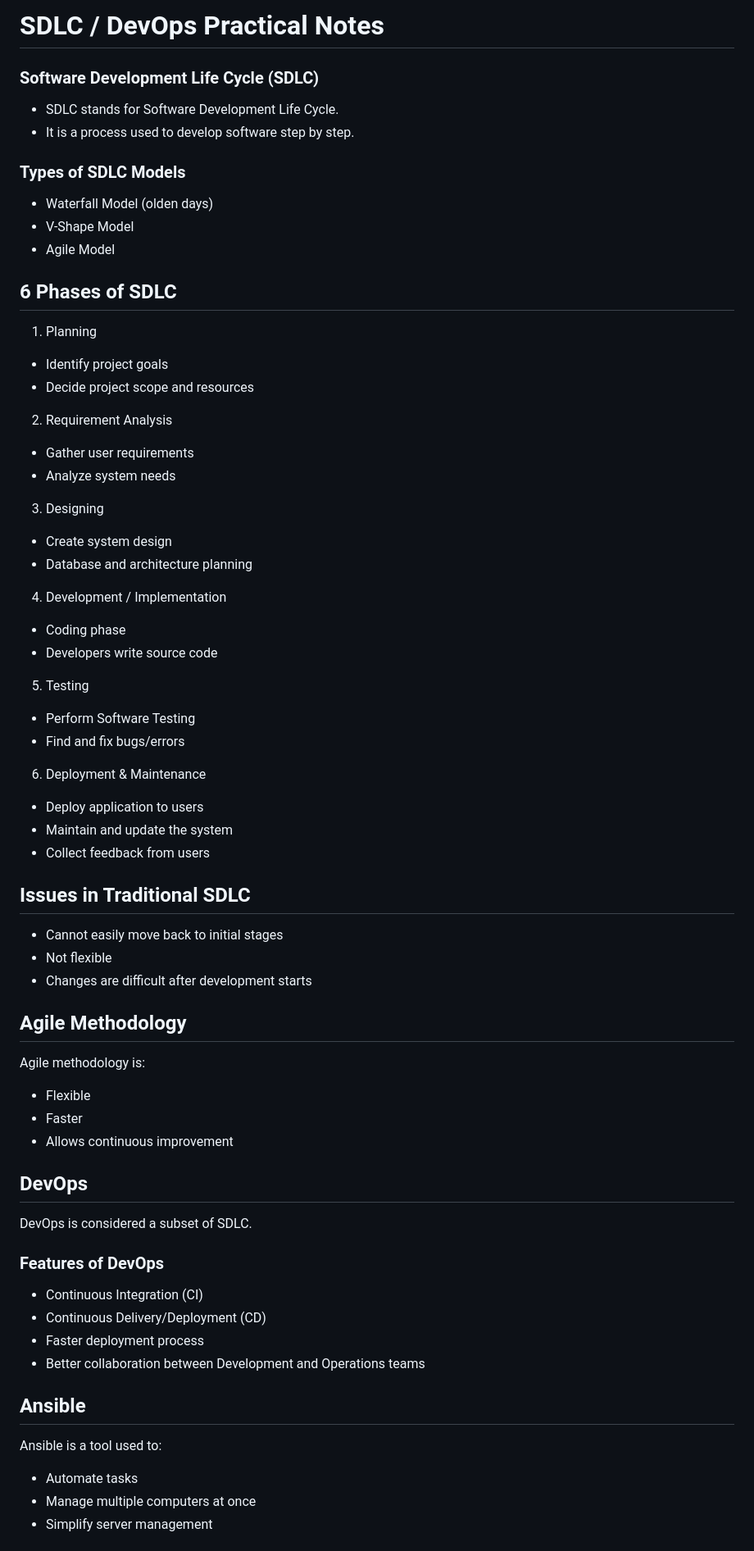
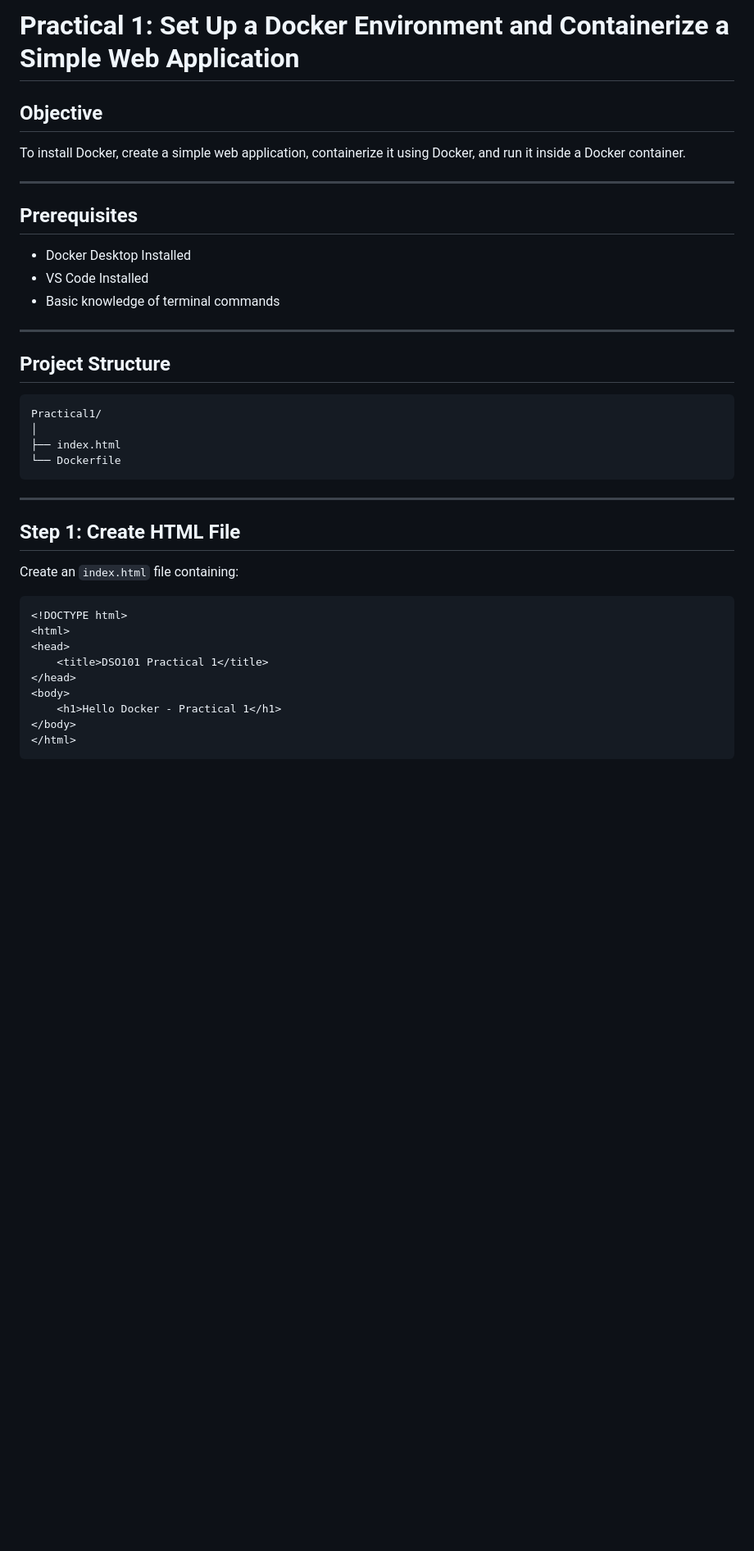
Before and after one commit to kinley2007wangmo/02250356_DSO101, a Markdown page: Practical_1/README.md, the part around one of its changes. Shown at 82% size. GitHub-like rendering; blank space fills up the shorter version.

````diff
--- a/Practical_1/README.md
+++ b/Practical_1/README.md
@@ -1,62 +1,43 @@
-# SDLC / DevOps Practical Notes
-### Software Development Life Cycle (SDLC)
-- SDLC stands for Software Development Life Cycle.
-- It is a process used to develop software step by step.
+# Practical 1: Set Up a Docker Environment and Containerize a Simple Web Application
 
-### Types of SDLC Models
-* Waterfall Model (olden days)
-* V-Shape Model
-* Agile Model
+## Objective
 
-## 6 Phases of SDLC
-1. Planning
-- Identify project goals
-- Decide project scope and resources
+To install Docker, create a simple web application, containerize it using Docker, and run it inside a Docker container.
 
-2. Requirement Analysis
-- Gather user requirements
-- Analyze system needs
+---
 
-3. Designing
-- Create system design
-- Database and architecture planning
+## Prerequisites
 
-4. Development / Implementation
-- Coding phase
-- Developers write source code
+* Docker Desktop Installed
+* VS Code Installed
+* Basic knowledge of terminal commands
 
-5. Testing
-- Perform Software Testing
-- Find and fix bugs/errors
+---
 
-6. Deployment & Maintenance
-- Deploy application to users
-- Maintain and update the system
-- Collect feedback from users
+## Project Structure
 
-## Issues in Traditional SDLC
-* Cannot easily move back to initial stages
-* Not flexible
-* Changes are difficult after development starts
+```text
+Practical1/
+│
+├── index.html
+└── Dockerfile
+```
 
-## Agile Methodology
-Agile methodology is:
-- Flexible
-- Faster
-- Allows continuous improvement
+---
 
-## DevOps
-DevOps is considered a subset of SDLC.
+## Step 1: Create HTML File
 
-### Features of DevOps
-- Continuous Integration (CI)
-- Continuous Delivery/Deployment (CD)
-- Faster deployment process
-- Better collaboration between Development and Operations teams
+Create an `index.html` file containing:
 
-## Ansible
-Ansible is a tool used to:
-- Automate tasks
-- Manage multiple computers at once
-- Simplify server management
+```html
+<!DOCTYPE html>
+<html>
+<head>
+    <title>DSO101 Practical 1</title>
+</head>
+<body>
+    <h1>Hello Docker - Practical 1</h1>
+</body>
+</html>
+```
 
````
Also changed, not shown: other parts of Practical_1/README.md (+62 -38 lines), Practical_1/assets/Docker Desktop running.png (added), Practical_1/assets/Docker images.png (added), Practical_1/assets/Successful Docker Build.png (added), Practical_1/assets/Successful docker .png (added), 2 other files.
